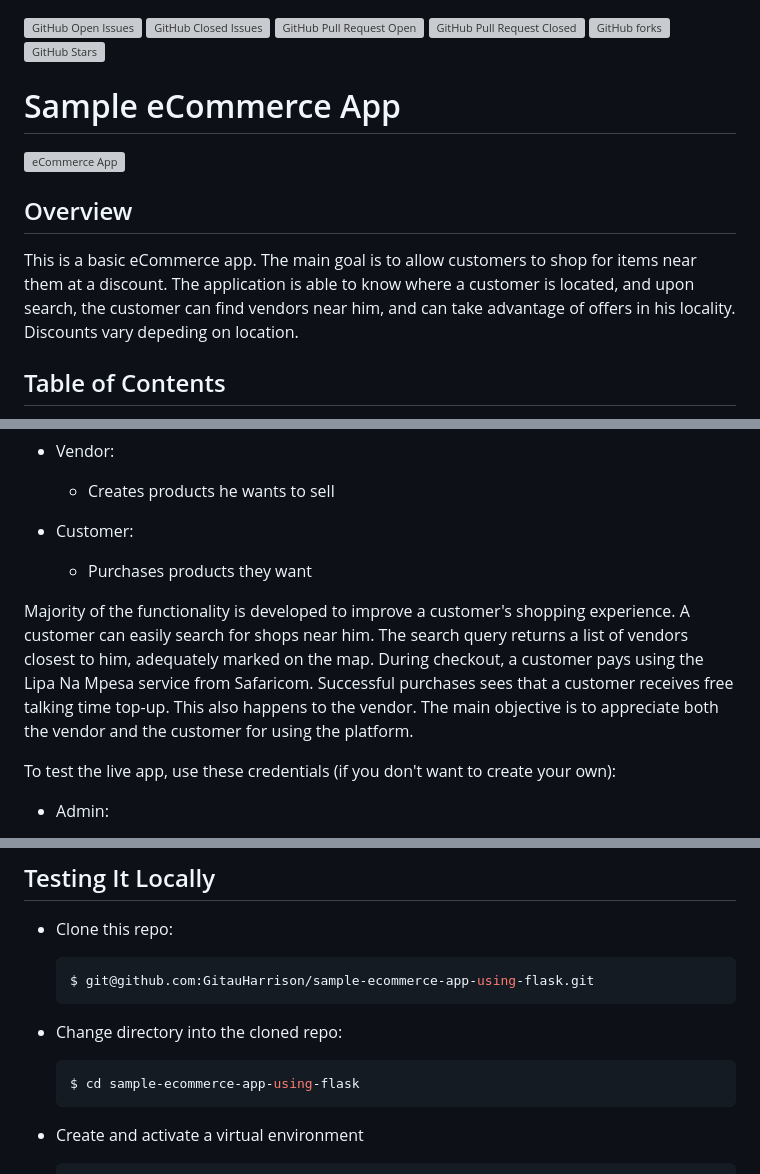
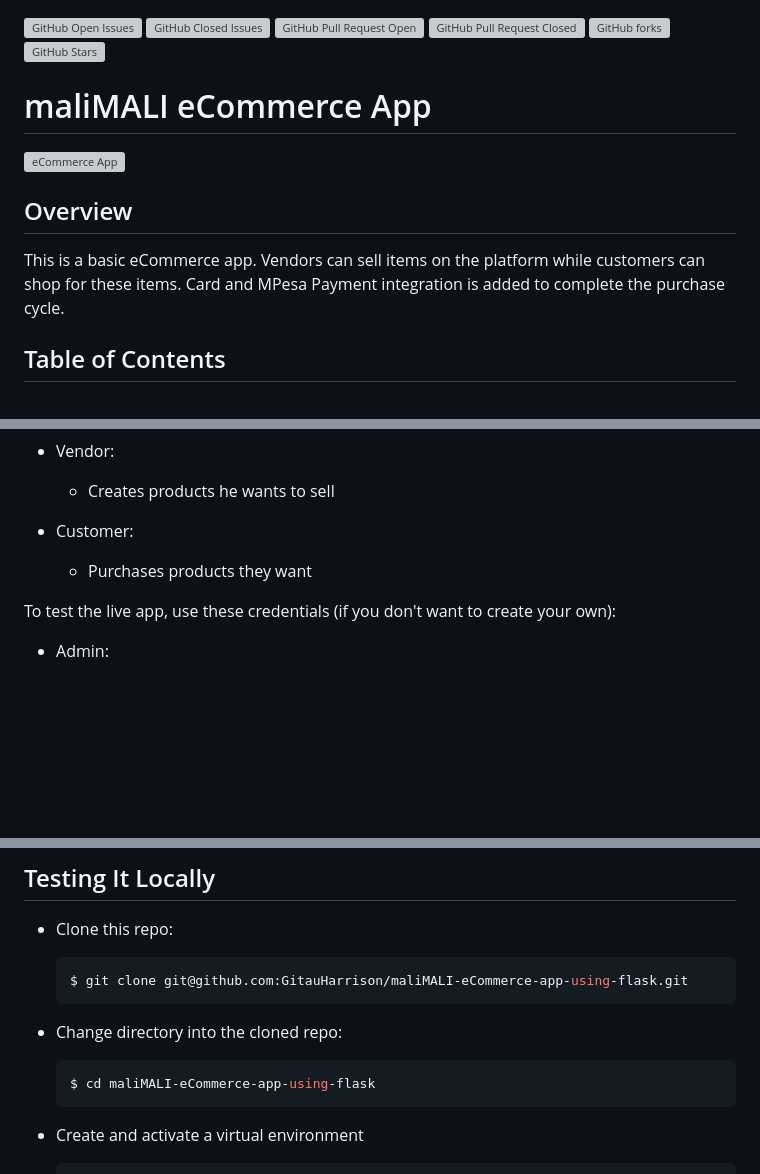
Before and after one commit to GitauHarrison/maliMALI-marketplace-using-flask, a Markdown page: README.md, 3 parts joined by grey strips. GitHub-like rendering; blank space fills up the shorter version; grey boxes are pictures that could not be loaded.

Commit message:
Update project name

````diff
--- a/README.md
+++ b/README.md
@@ -1,13 +1,13 @@
 ![GitHub Open Issues](https://img.shields.io/github/issues/GitauHarrison/sample-ecommerce-app-using-flask) ![GitHub Closed Issues](https://img.shields.io/github/issues-closed/GitauHarrison/sample-ecommerce-app-using-flask) ![GitHub Pull Request Open](https://img.shields.io/github/issues-pr/GitauHarrison/sample-ecommerce-app-using-flask) ![GitHub Pull Request Closed](https://img.shields.io/github/issues-pr-closed/GitauHarrison/sample-ecommerce-app-using-flask) ![GitHub forks](https://img.shields.io/github/forks/GitauHarrison/sample-ecommerce-app-using-flask) ![GitHub Stars](https://img.shields.io/github/stars/GitauHarrison/sample-ecommerce-app-using-flask)
 
 
-# Sample eCommerce App
+# maliMALI eCommerce App
 
 ![eCommerce App](/app/static/images/sample_ecommerce_app.gif)
 
 ## Overview
 
-This is a basic eCommerce app. The main goal is to allow customers to shop for items near them at a discount. The application is able to know where a customer is located, and upon search, the customer can find vendors near him, and can take advantage of offers in his locality. Discounts vary depeding on location.
+This is a basic eCommerce app. Vendors can sell items on the platform while customers can shop for these items. Card and MPesa Payment integration is added to complete the purchase cycle.
 
 ## Table of Contents
 
@@ -56,8 +56,6 @@ Application users:
 - Customer:
     - Purchases products they want
 
-Majority of the functionality is developed to improve a customer's shopping experience. A customer can easily search for shops near him. The search query returns a list of vendors closest to him, adequately marked on the map. During checkout, a customer pays using the Lipa Na Mpesa service from Safaricom. Successful purchases sees that a customer receives free talking time top-up. This also happens to the vendor. The main objective is to appreciate both the vendor and the customer for using the platform.
-
 To test the live app, use these credentials (if you don't want to create your own):
 
 - Admin:
@@ -78,13 +76,13 @@ To test the live app, use these credentials (if you don't want to create your ow
 - Clone this repo:
 
     ```python
-    $ git@github.com:GitauHarrison/sample-ecommerce-app-using-flask.git
+    $ git clone git@github.com:GitauHarrison/maliMALI-eCommerce-app-using-flask.git
     ```
 
 - Change directory into the cloned repo:
 
     ```python
-    $ cd sample-ecommerce-app-using-flask
+    $ cd maliMALI-eCommerce-app-using-flask
     ```
 
 - Create and activate a virtual environment
````
